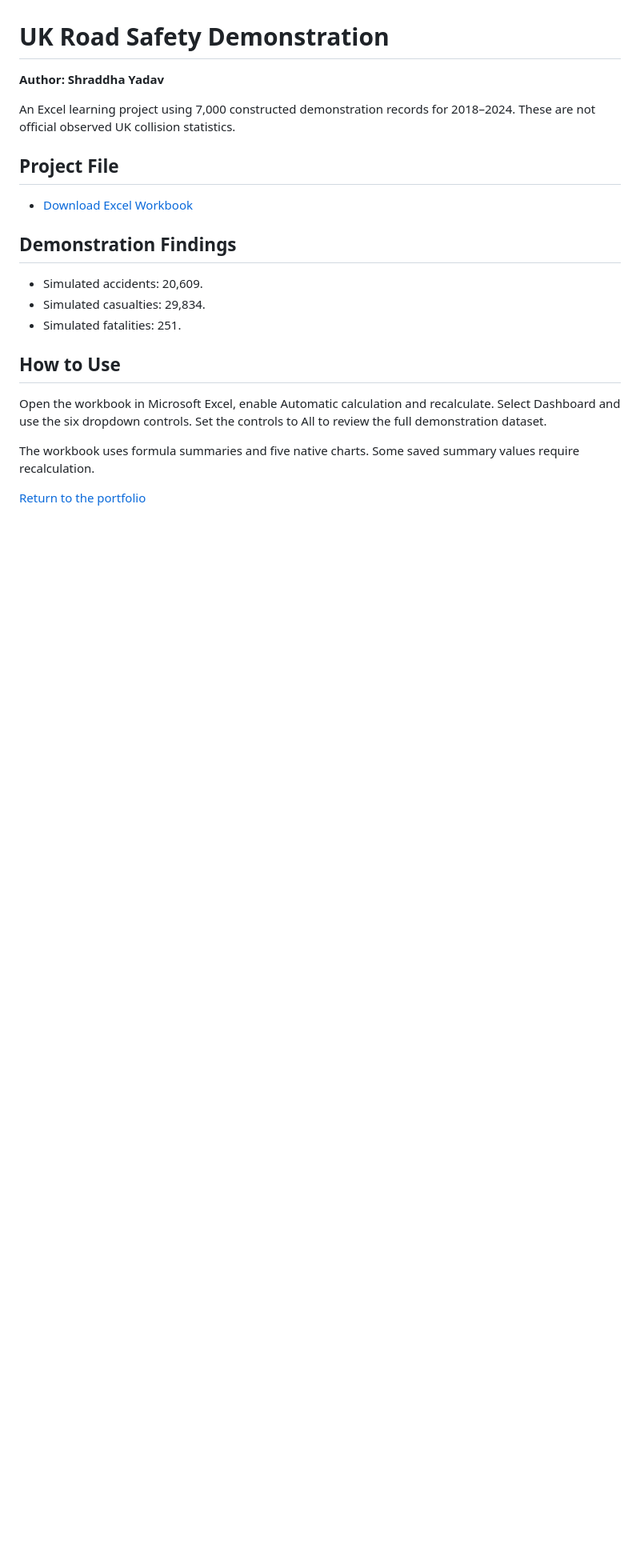
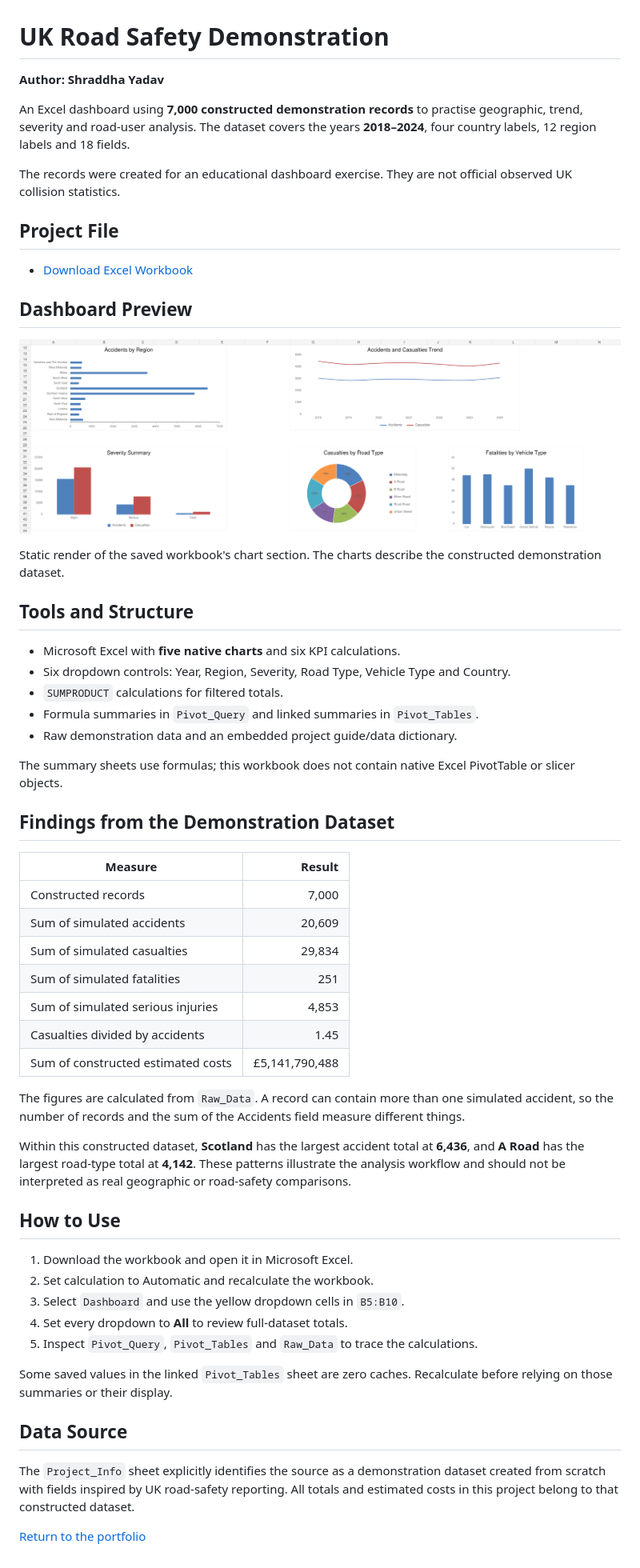
Before and after one commit to yadavshraddha325-lang/shraddha-yadav-data-analytics-portfolio, a Markdown page: uk-road-safety-demonstration/README.md, the part around the change. Shown at 80% size. Drawn GitHub-style; pictures changed too: uk-road-safety-demonstration/dashboard-preview.png (added); blank space fills up the shorter version.

Commit message:
Publish road safety workbook and dashboard preview

```diff
--- a/uk-road-safety-demonstration/README.md
+++ b/uk-road-safety-demonstration/README.md
@@ -2,22 +2,58 @@
 
 **Author: Shraddha Yadav**
 
-An Excel learning project using 7,000 constructed demonstration records for 2018–2024. These are not official observed UK collision statistics.
+An Excel dashboard using **7,000 constructed demonstration records** to practise geographic, trend, severity and road-user analysis. The dataset covers the years **2018–2024**, four country labels, 12 region labels and 18 fields.
+
+The records were created for an educational dashboard exercise. They are not official observed UK collision statistics.
 
 ## Project File
 
 - [Download Excel Workbook](./Excel_UK_Road_Safety_Demonstration.xlsx)
 
-## Demonstration Findings
+## Dashboard Preview
 
-- Simulated accidents: 20,609.
-- Simulated casualties: 29,834.
-- Simulated fatalities: 251.
+![Road safety demonstration dashboard charts](./dashboard-preview.png)
+
+Static render of the saved workbook's chart section. The charts describe the constructed demonstration dataset.
+
+## Tools and Structure
+
+- Microsoft Excel with **five native charts** and six KPI calculations.
+- Six dropdown controls: Year, Region, Severity, Road Type, Vehicle Type and Country.
+- `SUMPRODUCT` calculations for filtered totals.
+- Formula summaries in `Pivot_Query` and linked summaries in `Pivot_Tables`.
+- Raw demonstration data and an embedded project guide/data dictionary.
+
+The summary sheets use formulas; this workbook does not contain native Excel PivotTable or slicer objects.
+
+## Findings from the Demonstration Dataset
+
+| Measure | Result |
+| --- | ---: |
+| Constructed records | 7,000 |
+| Sum of simulated accidents | 20,609 |
+| Sum of simulated casualties | 29,834 |
+| Sum of simulated fatalities | 251 |
+| Sum of simulated serious injuries | 4,853 |
+| Casualties divided by accidents | 1.45 |
+| Sum of constructed estimated costs | £5,141,790,488 |
+
+The figures are calculated from `Raw_Data`. A record can contain more than one simulated accident, so the number of records and the sum of the Accidents field measure different things.
+
+Within this constructed dataset, **Scotland** has the largest accident total at **6,436**, and **A Road** has the largest road-type total at **4,142**. These patterns illustrate the analysis workflow and should not be interpreted as real geographic or road-safety comparisons.
 
 ## How to Use
 
-Open the workbook in Microsoft Excel, enable Automatic calculation and recalculate. Select Dashboard and use the six dropdown controls. Set the controls to All to review the full demonstration dataset.
+1. Download the workbook and open it in Microsoft Excel.
+2. Set calculation to Automatic and recalculate the workbook.
+3. Select `Dashboard` and use the yellow dropdown cells in `B5:B10`.
+4. Set every dropdown to **All** to review full-dataset totals.
+5. Inspect `Pivot_Query`, `Pivot_Tables` and `Raw_Data` to trace the calculations.
 
-The workbook uses formula summaries and five native charts. Some saved summary values require recalculation.
+Some saved values in the linked `Pivot_Tables` sheet are zero caches. Recalculate before relying on those summaries or their display.
+
+## Data Source
+
+The `Project_Info` sheet explicitly identifies the source as a demonstration dataset created from scratch with fields inspired by UK road-safety reporting. All totals and estimated costs in this project belong to that constructed dataset.
 
 [Return to the portfolio](../README.md)
```
Also changed, not shown: 1 other file.
